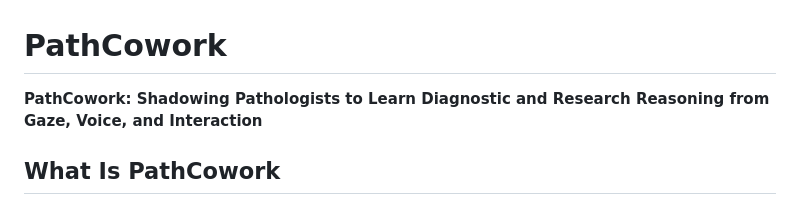
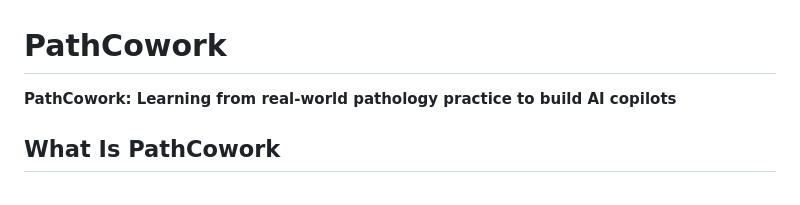
Before and after one commit to zhihuanglab/PathCowork, a Markdown page: README.md, the part around the change. GitHub-like rendering.

```diff
--- a/README.md
+++ b/README.md
@@ -1,6 +1,6 @@
 # PathCowork
 
-**PathCowork: Shadowing Pathologists to Learn Diagnostic and Research Reasoning from Gaze, Voice, and Interaction**
+**PathCowork: Learning from real-world pathology practice to build AI copilots**
 
 ## What Is PathCowork
 
```
